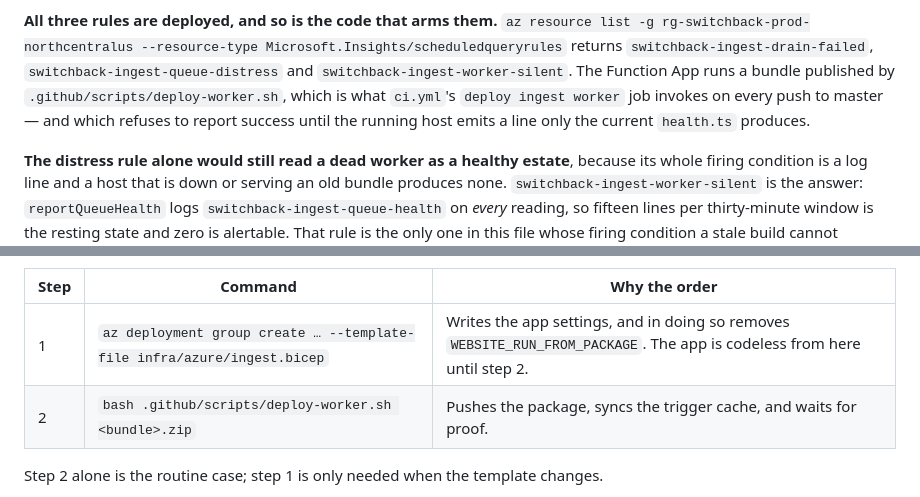
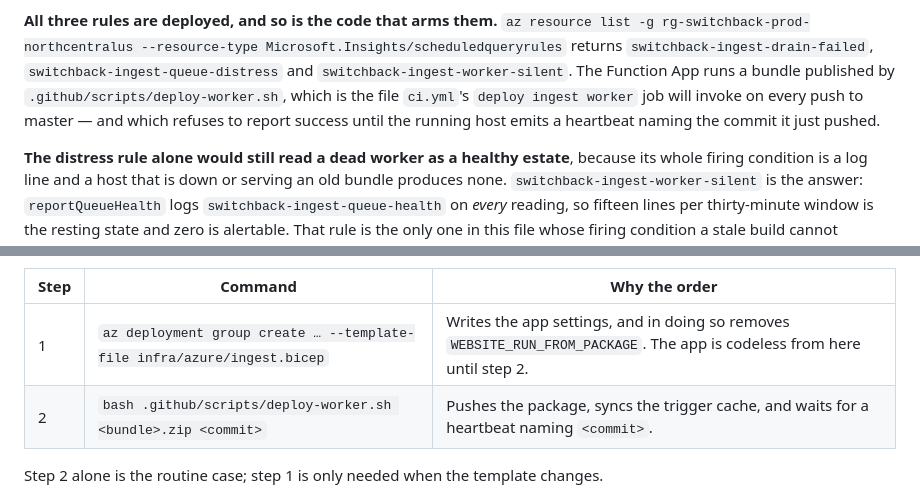
Before and after one commit to mbahgatTech/switchback, a Markdown page: docs/architecture.md, 2 parts joined by grey strips. Rendered like a GitHub page.

```diff
--- a/docs/architecture.md
+++ b/docs/architecture.md
@@ -456,9 +456,9 @@ carries a split marker or a stuck-subtree marker. The gauge is clear and can fir
 `az resource list -g rg-switchback-prod-northcentralus --resource-type
 Microsoft.Insights/scheduledqueryrules` returns `switchback-ingest-drain-failed`,
 `switchback-ingest-queue-distress` and `switchback-ingest-worker-silent`. The Function App runs a
-bundle published by `.github/scripts/deploy-worker.sh`, which is what `ci.yml`'s `deploy ingest
-worker` job invokes on every push to master — and which refuses to report success until the running
-host emits a line only the current `health.ts` produces.
+bundle published by `.github/scripts/deploy-worker.sh`, which is the file `ci.yml`'s `deploy ingest
+worker` job will invoke on every push to master — and which refuses to report success until the
+running host emits a heartbeat naming the commit it just pushed.
 
 **The distress rule alone would still read a dead worker as a healthy estate**, because its whole
 firing condition is a log line and a host that is down or serving an old bundle produces none.
@@ -934,7 +934,7 @@ Both facts are load-bearing:
 | Step | Command                                                                 | Why the order                                                                                                            |
 | ---- | ----------------------------------------------------------------------- | ------------------------------------------------------------------------------------------------------------------------ |
 | 1    | `az deployment group create … --template-file infra/azure/ingest.bicep` | Writes the app settings, and in doing so removes `WEBSITE_RUN_FROM_PACKAGE`. The app is codeless from here until step 2. |
-| 2    | `bash .github/scripts/deploy-worker.sh <bundle>.zip`                    | Pushes the package, syncs the trigger cache, and waits for proof.                                                        |
+| 2    | `bash .github/scripts/deploy-worker.sh <bundle>.zip <commit>`           | Pushes the package, syncs the trigger cache, and waits for a heartbeat naming `<commit>`.                                |
 
 Step 2 alone is the routine case; step 1 is only needed when the template changes.
 
```
Also changed, not shown: infra/azure/README.md (+7 -6 lines).
